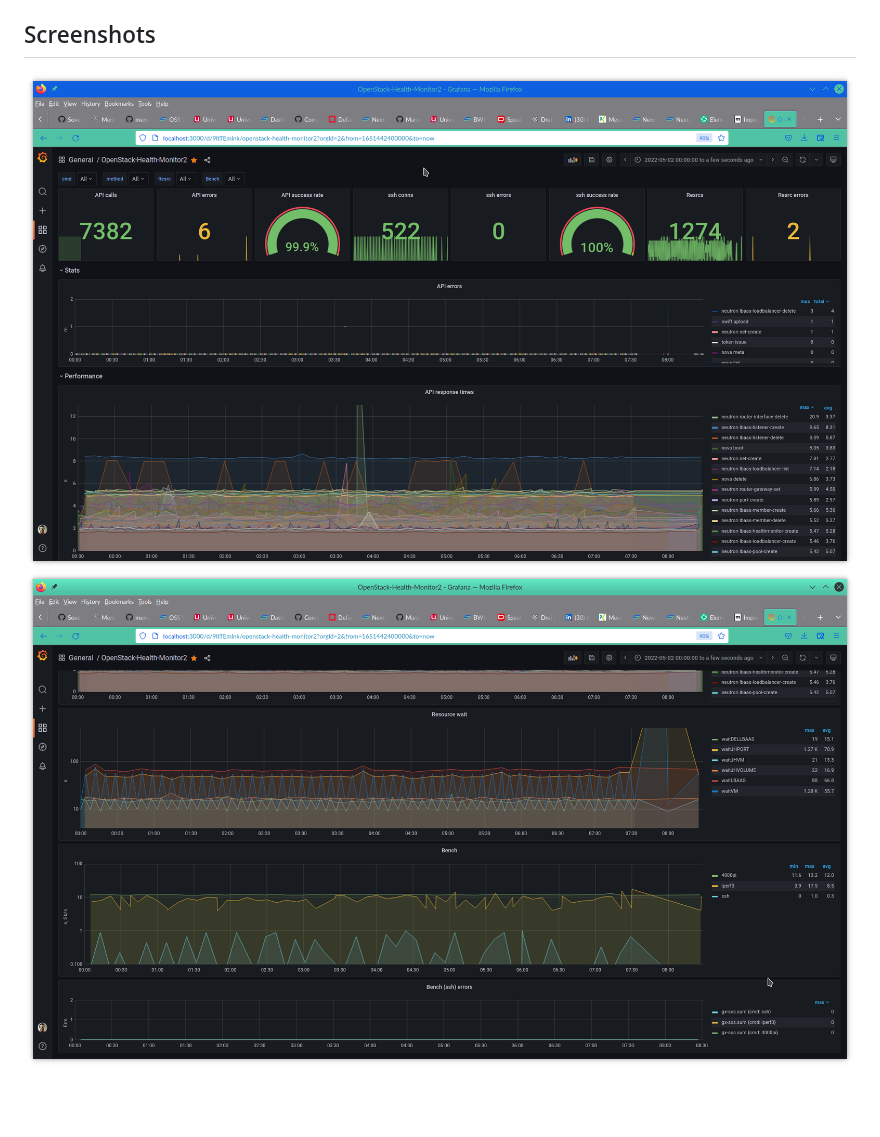
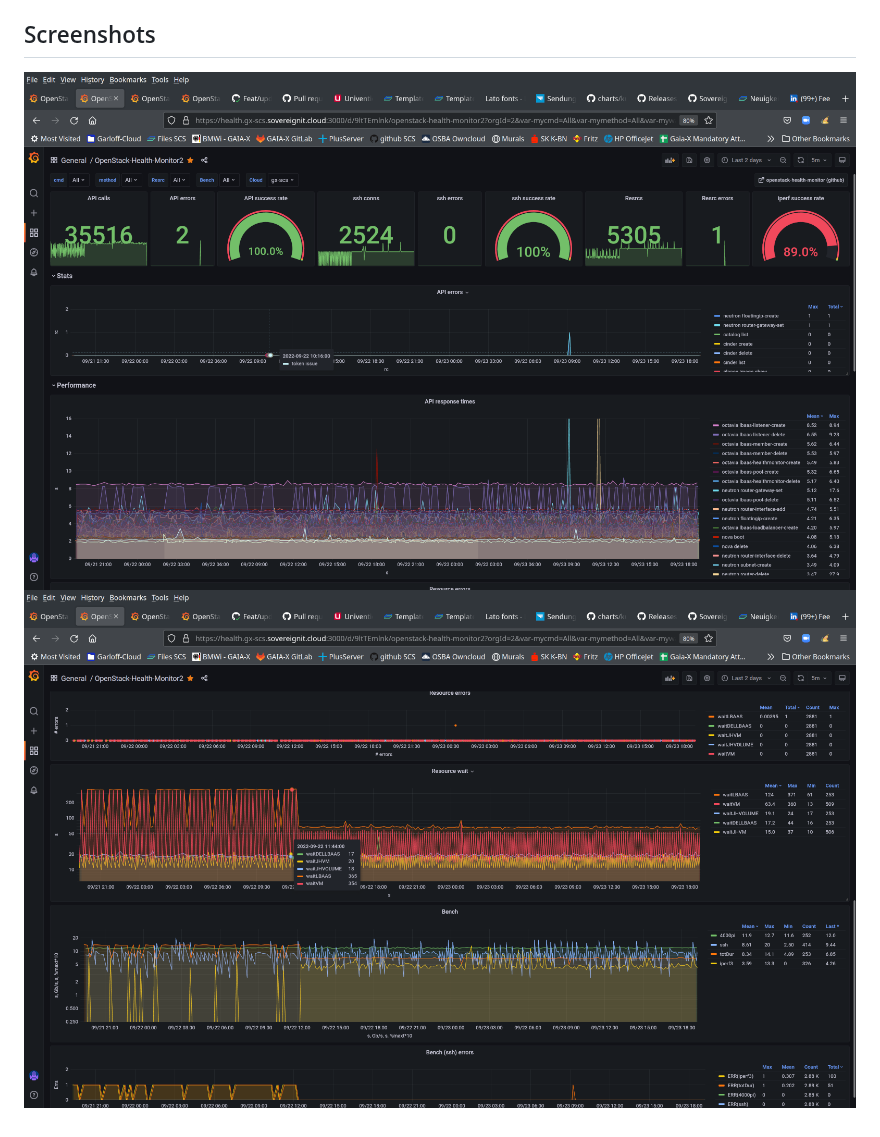
Before and after one commit to SovereignCloudStack/openstack-health-monitor, a Markdown page: dashboard/README.md, the part around the change. Drawn GitHub-style; pictures changed too: dashboard/SCS1-gxscshm-20220502.png (deleted), dashboard/SCS2-gxscshm-20220502.png (deleted), dashboard/oshm-grafana-gxscs-20220923-1.png (added); blank space fills up the shorter version.

Commit message:
Use current screenshot in dashboard/README.md
Screenshot courtesy of gx-scs environment from PlusServer.

Signed-off-by: Kurt Garloff <kurt@garloff.de>

```diff
--- a/dashboard/README.md
+++ b/dashboard/README.md
@@ -35,5 +35,5 @@ It also enables Viewer access for SovereignCloudStack org members on github.
 
 ## Screenshots
 
-![](SCS1-gxscshm-20220502.png)
-![](SCS2-gxscshm-20220502.png)
+![](oshm-grafana-gxscs-20220923-1.png)
+![](oshm-grafana-gxscs-20220923-2.png)
```
